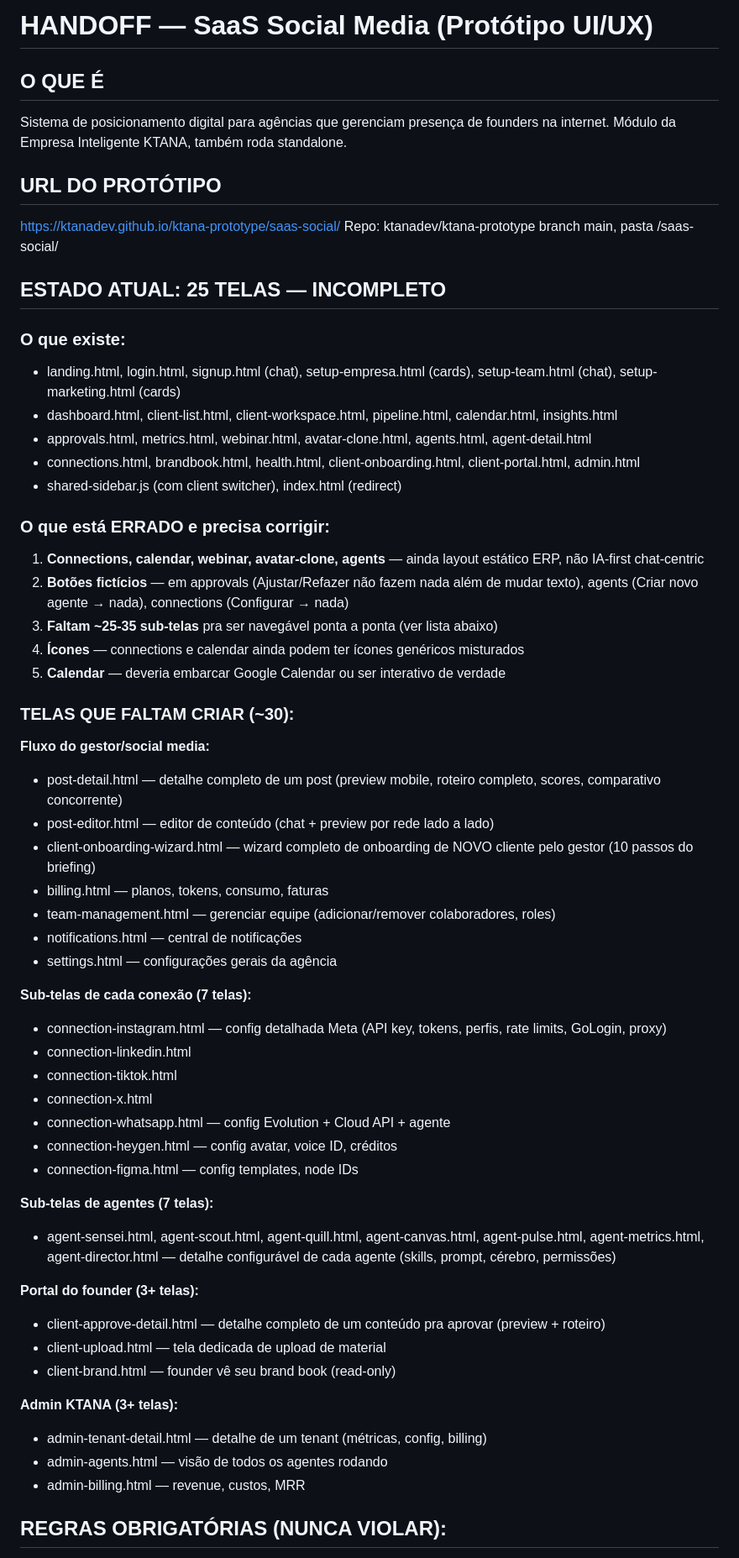
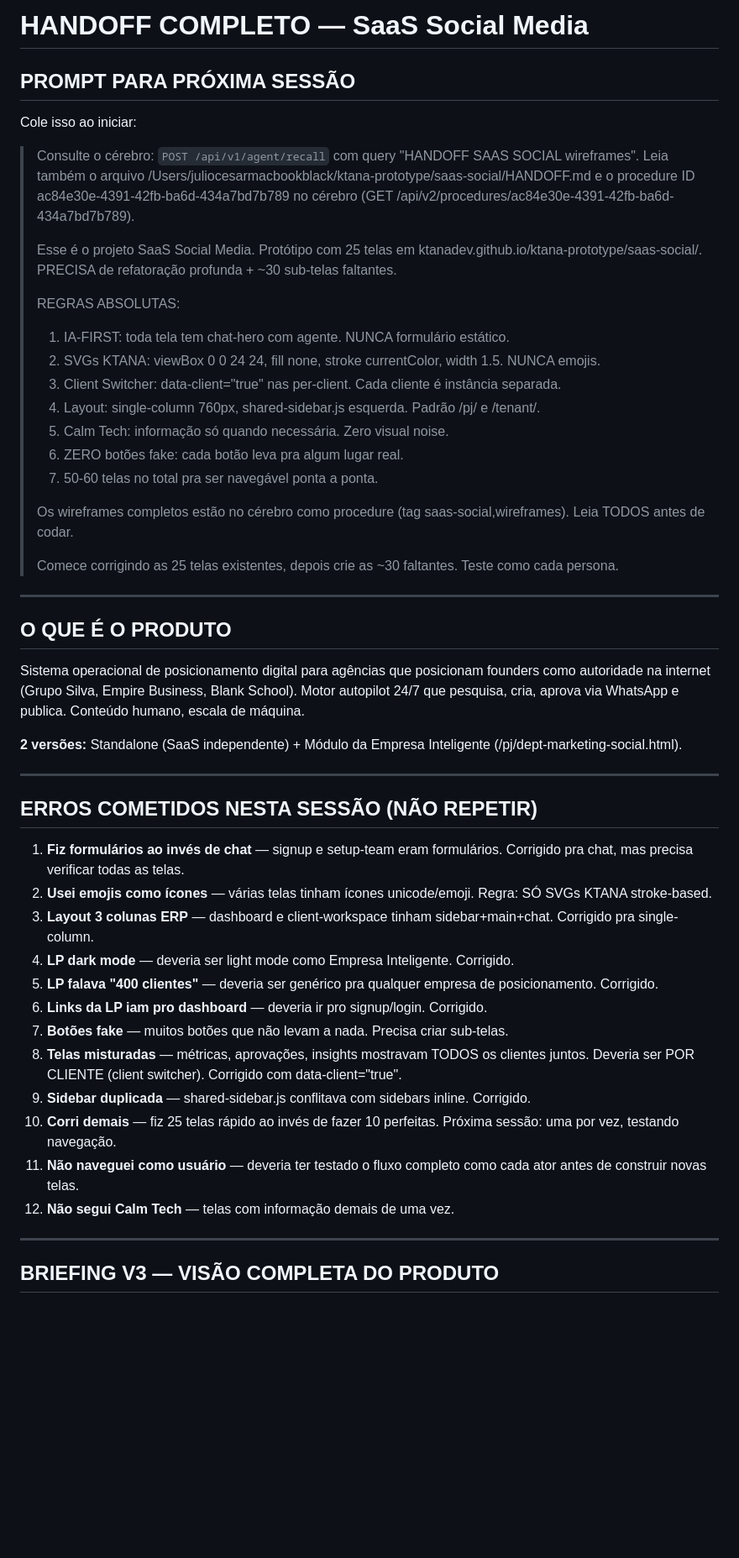
Before and after one commit to ktanadev/ktana-prototype, a Markdown page: saas-social/HANDOFF.md, the part around one of its changes. Shown at 84% size. GitHub-like rendering; blank space fills up the shorter version.

```diff
--- a/saas-social/HANDOFF.md
+++ b/saas-social/HANDOFF.md
@@ -1,60 +1,52 @@
-# HANDOFF — SaaS Social Media (Protótipo UI/UX)
+# HANDOFF COMPLETO — SaaS Social Media
 
-## O QUE É
-Sistema de posicionamento digital para agências que gerenciam presença de founders na internet. Módulo da Empresa Inteligente KTANA, também roda standalone.
+## PROMPT PARA PRÓXIMA SESSÃO
 
-## URL DO PROTÓTIPO
-https://ktanadev.github.io/ktana-prototype/saas-social/
-Repo: ktanadev/ktana-prototype branch main, pasta /saas-social/
+Cole isso ao iniciar:
 
-## ESTADO ATUAL: 25 TELAS — INCOMPLETO
+> Consulte o cérebro: `POST /api/v1/agent/recall` com query "HANDOFF SAAS SOCIAL wireframes". Leia também o arquivo /Users/juliocesarmacbookblack/ktana-prototype/saas-social/HANDOFF.md e o procedure ID ac84e30e-4391-42fb-ba6d-434a7bd7b789 no cérebro (GET /api/v2/procedures/ac84e30e-4391-42fb-ba6d-434a7bd7b789).
+>
+> Esse é o projeto SaaS Social Media. Protótipo com 25 telas em ktanadev.github.io/ktana-prototype/saas-social/. PRECISA de refatoração profunda + ~30 sub-telas faltantes.
+>
+> REGRAS ABSOLUTAS:
+> 1. IA-FIRST: toda tela tem chat-hero com agente. NUNCA formulário estático.
+> 2. SVGs KTANA: viewBox 0 0 24 24, fill none, stroke currentColor, width 1.5. NUNCA emojis.
+> 3. Client Switcher: data-client="true" nas per-client. Cada cliente é instância separada.
+> 4. Layout: single-column 760px, shared-sidebar.js esquerda. Padrão /pj/ e /tenant/.
+> 5. Calm Tech: informação só quando necessária. Zero visual noise.
+> 6. ZERO botões fake: cada botão leva pra algum lugar real.
+> 7. 50-60 telas no total pra ser navegável ponta a ponta.
+>
+> Os wireframes completos estão no cérebro como procedure (tag saas-social,wireframes). Leia TODOS antes de codar.
+>
+> Comece corrigindo as 25 telas existentes, depois crie as ~30 faltantes. Teste como cada persona.
 
-### O que existe:
-- landing.html, login.html, signup.html (chat), setup-empresa.html (cards), setup-team.html (chat), setup-marketing.html (cards)
-- dashboard.html, client-list.html, client-workspace.html, pipeline.html, calendar.html, insights.html
-- approvals.html, metrics.html, webinar.html, avatar-clone.html, agents.html, agent-detail.html
-- connections.html, brandbook.html, health.html, client-onboarding.html, client-portal.html, admin.html
-- shared-sidebar.js (com client switcher), index.html (redirect)
+---
 
-### O que está ERRADO e precisa corrigir:
-1. **Connections, calendar, webinar, avatar-clone, agents** — ainda layout estático ERP, não IA-first chat-centric
-2. **Botões fictícios** — em approvals (Ajustar/Refazer não fazem nada além de mudar texto), agents (Criar novo agente → nada), connections (Configurar → nada)
-3. **Faltam ~25-35 sub-telas** pra ser navegável ponta a ponta (ver lista abaixo)
-4. **Ícones** — connections e calendar ainda podem ter ícones genéricos misturados
-5. **Calendar** — deveria embarcar Google Calendar ou ser interativo de verdade
+## O QUE É O PRODUTO
 
-### TELAS QUE FALTAM CRIAR (~30):
+Sistema operacional de posicionamento digital para agências que posicionam founders como autoridade na internet (Grupo Silva, Empire Business, Blank School). Motor autopilot 24/7 que pesquisa, cria, aprova via WhatsApp e publica. Conteúdo humano, escala de máquina.
 
-**Fluxo do gestor/social media:**
-- post-detail.html — detalhe completo de um post (preview mobile, roteiro completo, scores, comparativo concorrente)
-- post-editor.html — editor de conteúdo (chat + preview por rede lado a lado)
-- client-onboarding-wizard.html — wizard completo de onboarding de NOVO cliente pelo gestor (10 passos do briefing)
-- billing.html — planos, tokens, consumo, faturas
-- team-management.html — gerenciar equipe (adicionar/remover colaboradores, roles)
-- notifications.html — central de notificações
-- settings.html — configurações gerais da agência
+**2 versões:** Standalone (SaaS independente) + Módulo da Empresa Inteligente (/pj/dept-marketing-social.html).
 
-**Sub-telas de cada conexão (7 telas):**
-- connection-instagram.html — config detalhada Meta (API key, tokens, perfis, rate limits, GoLogin, proxy)
-- connection-linkedin.html
-- connection-tiktok.html
-- connection-x.html
-- connection-whatsapp.html — config Evolution + Cloud API + agente
-- connection-heygen.html — config avatar, voice ID, créditos
-- connection-figma.html — config templates, node IDs
+---
 
-**Sub-telas de agentes (7 telas):**
-- agent-sensei.html, agent-scout.html, agent-quill.html, agent-canvas.html, agent-pulse.html, agent-metrics.html, agent-director.html — detalhe configurável de cada agente (skills, prompt, cérebro, permissões)
+## ERROS COMETIDOS NESTA SESSÃO (NÃO REPETIR)
 
-**Portal do founder (3+ telas):**
-- client-approve-detail.html — detalhe completo de um conteúdo pra aprovar (preview + roteiro)
-- client-upload.html — tela dedicada de upload de material
-- client-brand.html — founder vê seu brand book (read-only)
+1. **Fiz formulários ao invés de chat** — signup e setup-team eram formulários. Corrigido pra chat, mas precisa verificar todas as telas.
+2. **Usei emojis como ícones** — várias telas tinham ícones unicode/emoji. Regra: SÓ SVGs KTANA stroke-based.
+3. **Layout 3 colunas ERP** — dashboard e client-workspace tinham sidebar+main+chat. Corrigido pra single-column.
+4. **LP dark mode** — deveria ser light mode como Empresa Inteligente. Corrigido.
+5. **LP falava "400 clientes"** — deveria ser genérico pra qualquer empresa de posicionamento. Corrigido.
+6. **Links da LP iam pro dashboard** — deveria ir pro signup/login. Corrigido.
+7. **Botões fake** — muitos botões que não levam a nada. Precisa criar sub-telas.
+8. **Telas misturadas** — métricas, aprovações, insights mostravam TODOS os clientes juntos. Deveria ser POR CLIENTE (client switcher). Corrigido com data-client="true".
+9. **Sidebar duplicada** — shared-sidebar.js conflitava com sidebars inline. Corrigido.
+10. **Corri demais** — fiz 25 telas rápido ao invés de fazer 10 perfeitas. Próxima sessão: uma por vez, testando navegação.
+11. **Não naveguei como usuário** — deveria ter testado o fluxo completo como cada ator antes de construir novas telas.
+12. **Não segui Calm Tech** — telas com informação demais de uma vez.
 
-**Admin KTANA (3+ telas):**
-- admin-tenant-detail.html — detalhe de um tenant (métricas, config, billing)
-- admin-agents.html — visão de todos os agentes rodando
-- admin-billing.html — revenue, custos, MRR
+---
 
-## REGRAS OBRIGATÓRIAS (NUNCA VIOLAR):
+## BRIEFING V3 — VISÃO COMPLETA DO PRODUTO
 
```
Also changed, not shown: other parts of saas-social/HANDOFF.md (+143 -39 lines).
